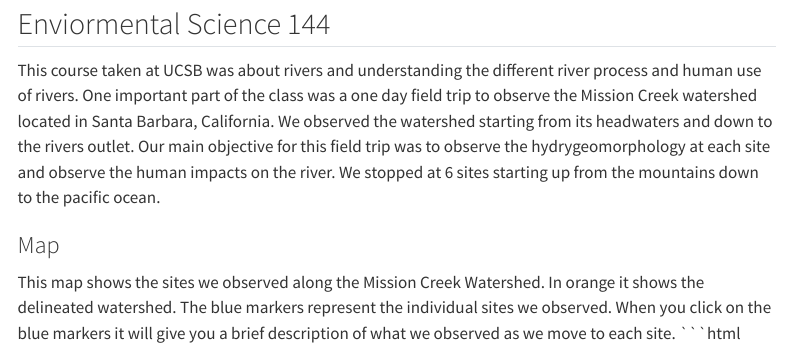
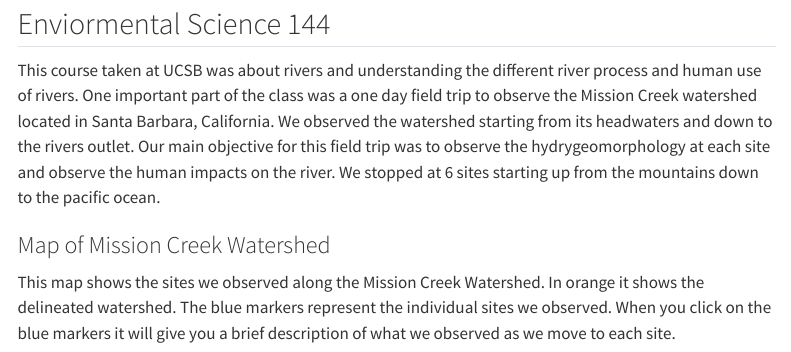
Before and after one commit to Saraguef123/Saraguef, a Quarto document (Courses.qmd): the page in a window 1100 px wide, from 530 px down. Rendered offline with R 4.5, knitr and Pandoc in place of Quarto, with nearby package versions; menus at the side of the page are left out.

Commit message:
fixing header

````diff
--- a/Courses.qmd
+++ b/Courses.qmd
@@ -15,7 +15,7 @@ One of my favorite courses taken at UCSB is Earth Science 2. It was my first exp
 ##  Enviormental Science 144
 This course taken at UCSB was about rivers and understanding the different river process and human use of rivers. One important part of the class was a one day field trip to observe the Mission Creek watershed located in Santa Barbara, California. We observed the watershed starting from its headwaters and down to the rivers outlet. Our main objective for this field trip was to observe the hydrygeomorphology at each site and observe the human impacts on the river. We stopped at 6 sites starting up from the mountains down to the pacific ocean.
 
-### Map
+### Map of Mission Creek Watershed
 This map shows the sites we observed along the Mission Creek Watershed. In orange it shows the delineated watershed. The blue markers represent the individual sites we observed. When you click on the blue markers it will give you a brief description of what we observed as we move to each site.
-```html
+
 <iframe src="https://www.google.com/maps/d/u/0/embed?mid=100mdI47ok1B-40-6V60RdEW-OJ1WLng&ehbc=2E312F" width="640" height="480"></iframe>
````
Also changed, not shown: docs/search.json, 3 other files.
